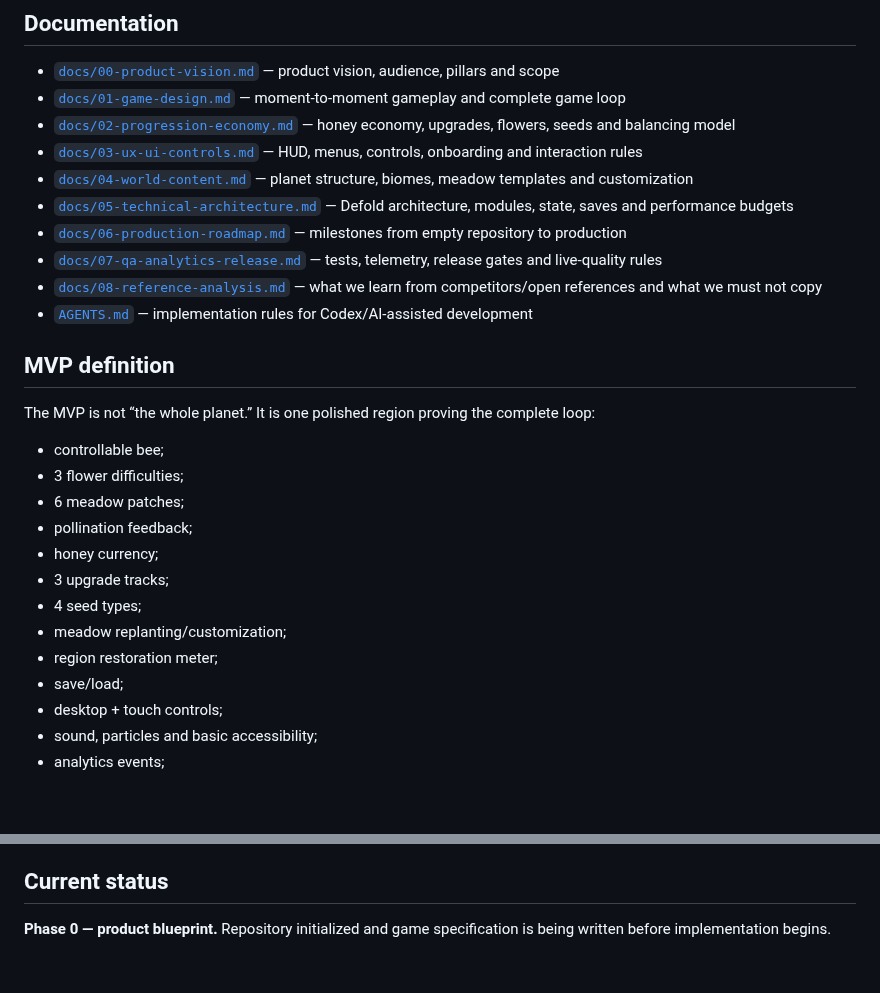
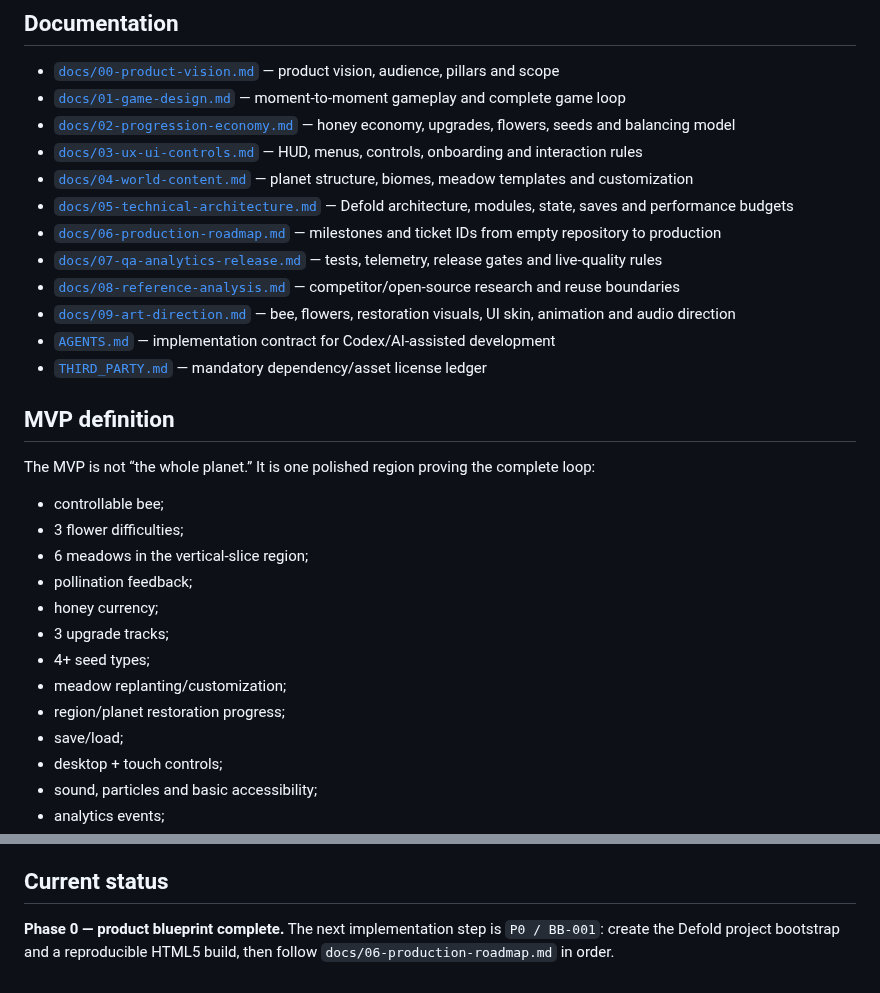
Before and after one commit to StrayForest/BeBee, a Markdown page: README.md, 2 parts joined by grey strips. Rendered like a GitHub page; blank space fills up the shorter version.

Commit message:
docs: complete blueprint index

```diff
--- a/README.md
+++ b/README.md
@@ -41,10 +41,12 @@ Defold is selected because BeBee is a small, interaction-heavy 2D title targetin
 - [`docs/03-ux-ui-controls.md`](docs/03-ux-ui-controls.md) — HUD, menus, controls, onboarding and interaction rules
 - [`docs/04-world-content.md`](docs/04-world-content.md) — planet structure, biomes, meadow templates and customization
 - [`docs/05-technical-architecture.md`](docs/05-technical-architecture.md) — Defold architecture, modules, state, saves and performance budgets
-- [`docs/06-production-roadmap.md`](docs/06-production-roadmap.md) — milestones from empty repository to production
+- [`docs/06-production-roadmap.md`](docs/06-production-roadmap.md) — milestones and ticket IDs from empty repository to production
 - [`docs/07-qa-analytics-release.md`](docs/07-qa-analytics-release.md) — tests, telemetry, release gates and live-quality rules
-- [`docs/08-reference-analysis.md`](docs/08-reference-analysis.md) — what we learn from competitors/open references and what we must not copy
-- [`AGENTS.md`](AGENTS.md) — implementation rules for Codex/AI-assisted development
+- [`docs/08-reference-analysis.md`](docs/08-reference-analysis.md) — competitor/open-source research and reuse boundaries
+- [`docs/09-art-direction.md`](docs/09-art-direction.md) — bee, flowers, restoration visuals, UI skin, animation and audio direction
+- [`AGENTS.md`](AGENTS.md) — implementation contract for Codex/AI-assisted development
+- [`THIRD_PARTY.md`](THIRD_PARTY.md) — mandatory dependency/asset license ledger
 
 ## MVP definition
 
@@ -52,13 +54,13 @@ The MVP is not “the whole planet.” It is one polished region proving the com
 
 - controllable bee;
 - 3 flower difficulties;
-- 6 meadow patches;
+- 6 meadows in the vertical-slice region;
 - pollination feedback;
 - honey currency;
 - 3 upgrade tracks;
-- 4 seed types;
+- 4+ seed types;
 - meadow replanting/customization;
-- region restoration meter;
+- region/planet restoration progress;
 - save/load;
 - desktop + touch controls;
 - sound, particles and basic accessibility;
@@ -73,4 +75,4 @@ No multiplayer, guilds, PvP, procedural infinite world, complex crafting tree, e
 
 ## Current status
 
-**Phase 0 — product blueprint.** Repository initialized and game specification is being written before implementation begins.
+**Phase 0 — product blueprint complete.** The next implementation step is `P0 / BB-001`: create the Defold project bootstrap and a reproducible HTML5 build, then follow `docs/06-production-roadmap.md` in order.
```
